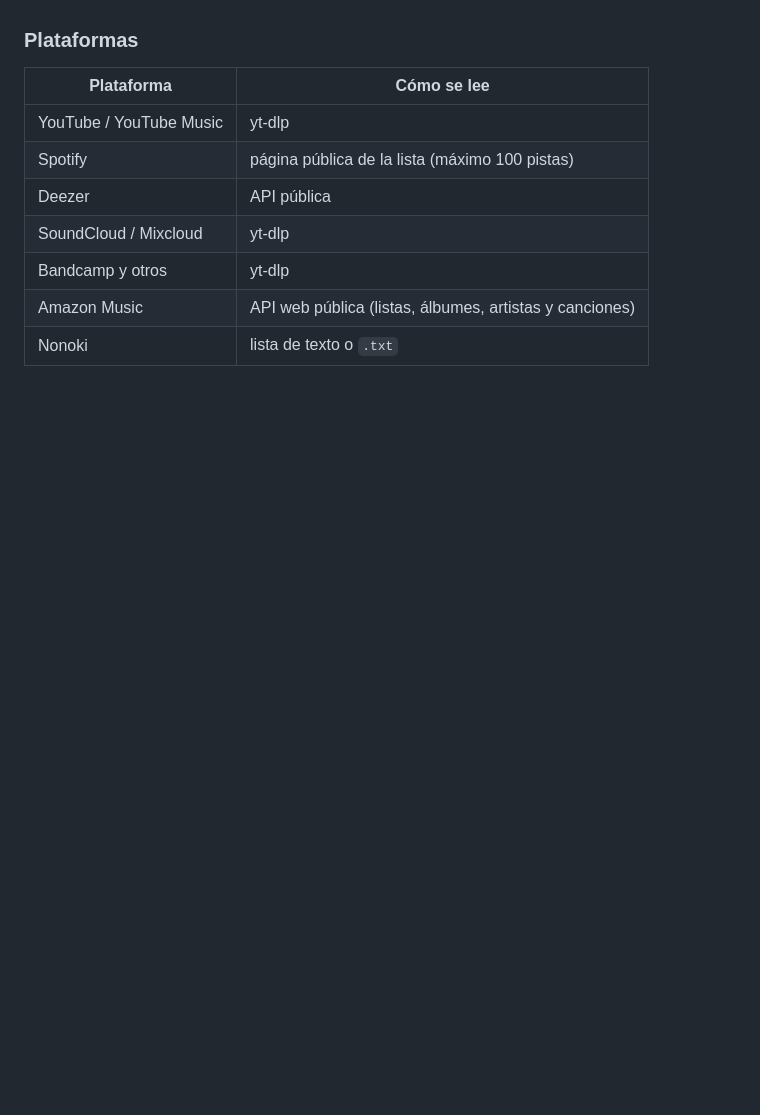
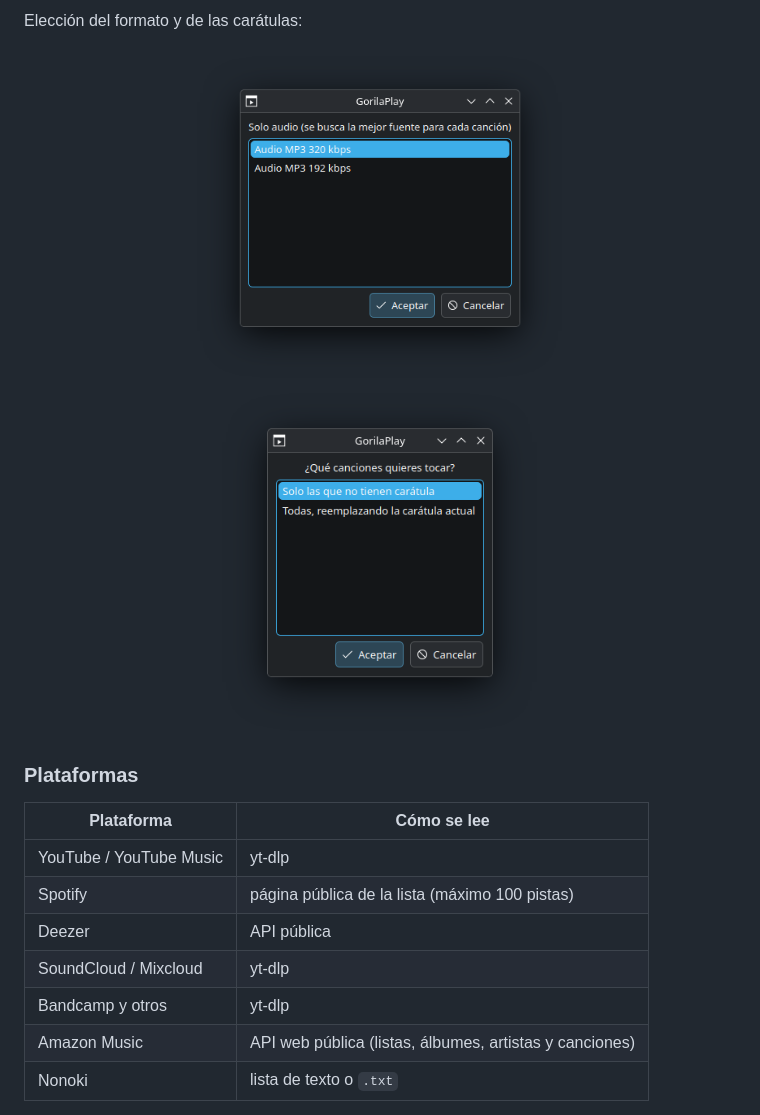
Before and after one commit to 4M4L4K4Ky/GorilaPlay, a Markdown page: README.md, the part around one of its changes. Rendered like a GitHub page; pictures changed too: assets/captura-caratulas.png (added), assets/captura-formato.png (added); blank space fills up the shorter version.

```diff
--- a/README.md
+++ b/README.md
@@ -146,3 +157,9 @@ alternativas.
+Elección del formato y de las carátulas:
+
+<p align="center">
+  <img src="assets/captura-formato.png" alt="Elección del formato de audio" width="380">
+  <img src="assets/captura-caratulas.png" alt="Opciones para poner carátulas" width="330">
+</p>
 
 ### Plataformas
 
```
Also changed, not shown: other parts of README.md (+21 -10 lines), assets/captura-menu.png (added), assets/captura-url.png (added), 2 other files.
